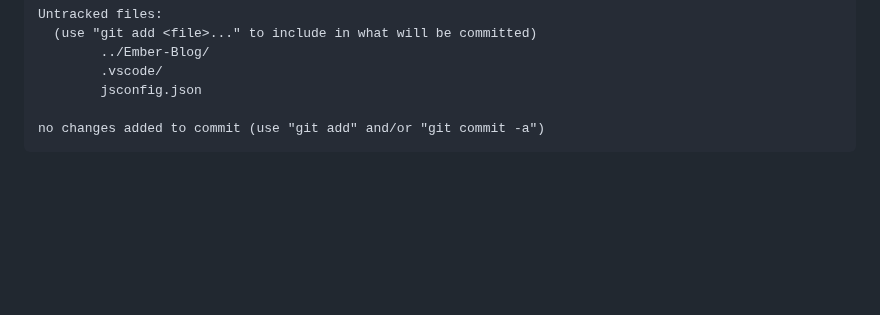
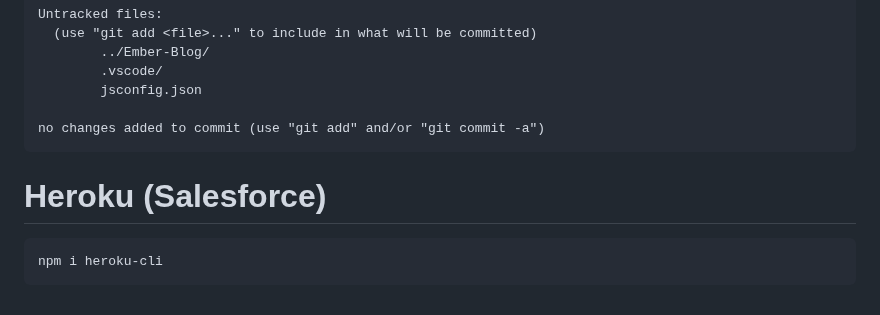
Before and after one commit to gtechsltn/Build-Ember-Blog, a Markdown page: README.md, the part around the change. GitHub-like rendering; blank space fills up the shorter version.

````diff
--- a/README.md
+++ b/README.md
@@ -302,3 +302,8 @@ Untracked files:
 
 no changes added to commit (use "git add" and/or "git commit -a")
 ```
+
+# Heroku (Salesforce)
+```
+npm i heroku-cli
+```
````
